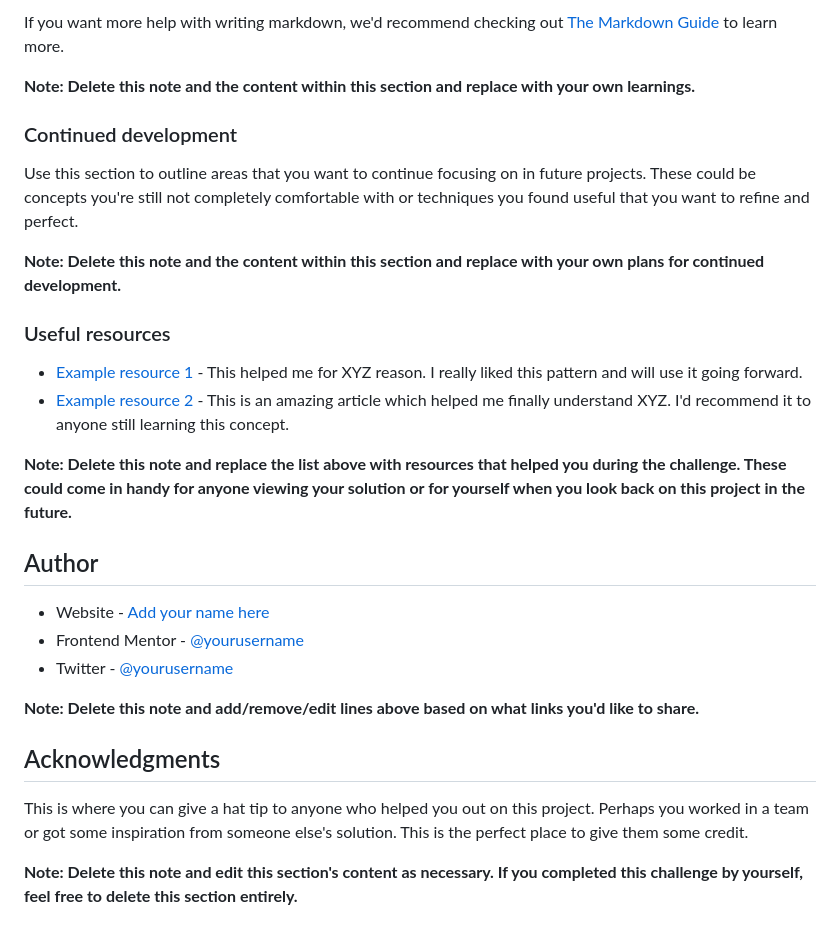
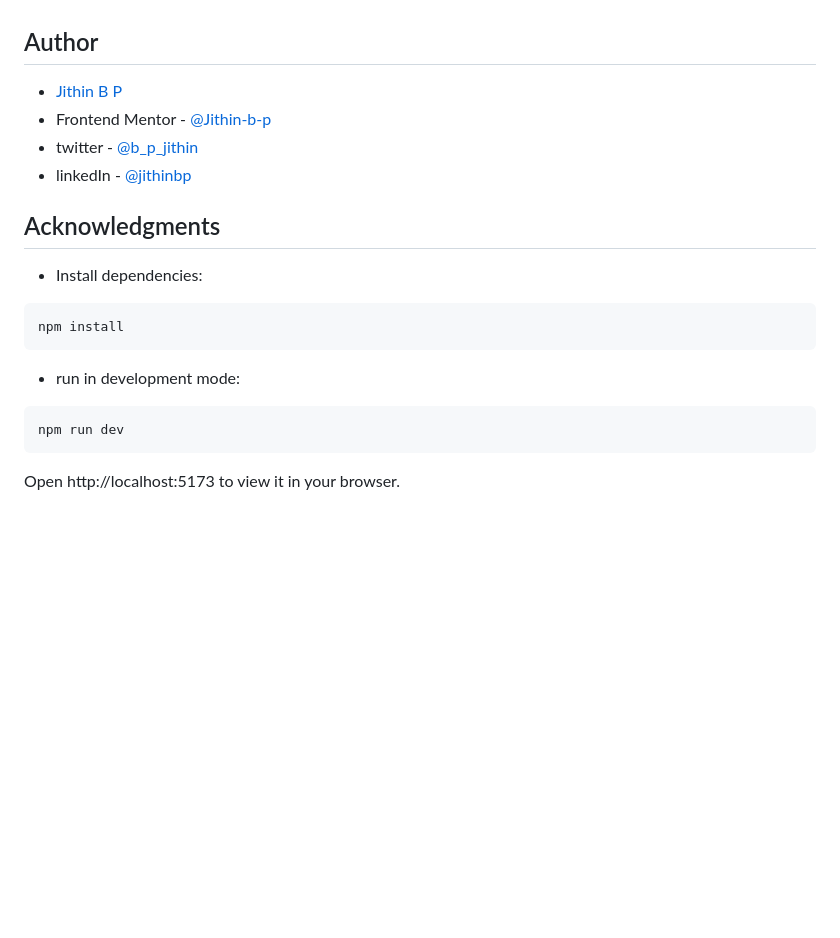
Before and after one commit to Jithin-b-p/pricing-component-with-toggle, a Markdown page: README.md, the part around the change printed below. GitHub-like rendering; blank space fills up the shorter version.

````diff
--- a/README.md
+++ b/README.md
@@ -83,30 +44,23 @@ const proudOfThisFunc = () => {
-If you want more help with writing markdown, we'd recommend checking out [The Markdown Guide](https://www.markdownguide.org/) to learn more.
-
-**Note: Delete this note and the content within this section and replace with your own learnings.**
-
-### Continued development
-
-Use this section to outline areas that you want to continue focusing on in future projects. These could be concepts you're still not completely comfortable with or techniques you found useful that you want to refine and perfect.
-
-**Note: Delete this note and the content within this section and replace with your own plans for continued development.**
-
-### Useful resources
-
-- [Example resource 1](https://www.example.com) - This helped me for XYZ reason. I really liked this pattern and will use it going forward.
-- [Example resource 2](https://www.example.com) - This is an amazing article which helped me finally understand XYZ. I'd recommend it to anyone still learning this concept.
-
-**Note: Delete this note and replace the list above with resources that helped you during the challenge. These could come in handy for anyone viewing your solution or for yourself when you look back on this project in the future.**
 
 ## Author
 
-- Website - [Add your name here](https://www.your-site.com)
-- Frontend Mentor - [@yourusername](https://www.frontendmentor.io/profile/yourusername)
-- Twitter - [@yourusername](https://www.twitter.com/yourusername)
-
-**Note: Delete this note and add/remove/edit lines above based on what links you'd like to share.**
+- [Jithin B P]()
+- Frontend Mentor - [@Jithin-b-p](https://www.frontendmentor.io/profile/Jithin-b-p)
+- twitter - [@b_p_jithin](https://twitter.com/b_p_jithin)
+- linkedIn - [@jithinbp](https://www.linkedin.com/in/jithinbp/)
 
 ## Acknowledgments
 
-This is where you can give a hat tip to anyone who helped you out on this project. Perhaps you worked in a team or got some inspiration from someone else's solution. This is the perfect place to give them some credit.
+- Install dependencies:
 
-**Note: Delete this note and edit this section's content as necessary. If you completed this challenge by yourself, feel free to delete this section entirely.**
+```bash
+npm install
+```
+
+- run in development mode:
+
+```bash
+npm run dev
+```
+
+Open http://localhost:5173 to view it in your browser.
````
Also changed, not shown: other parts of README.md (+4 -43 lines), design/lighthouse.png (added), 1 other file.
